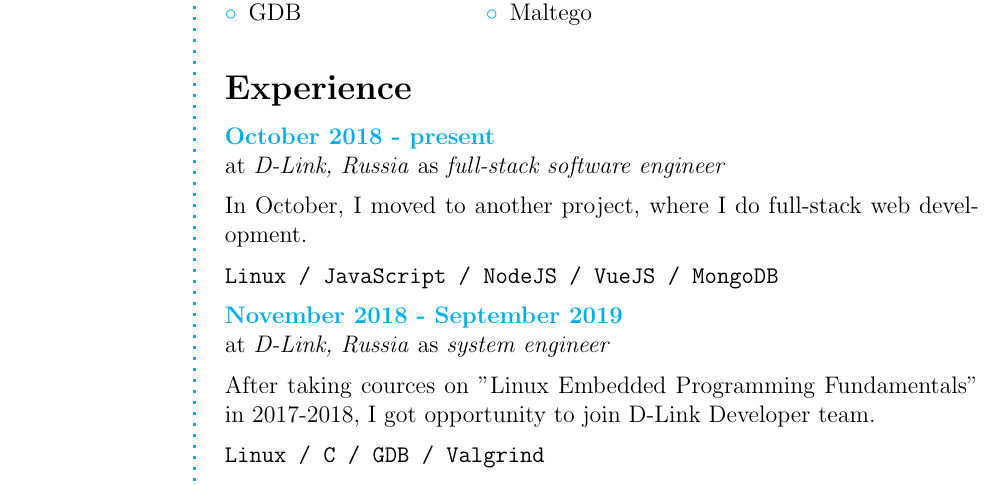
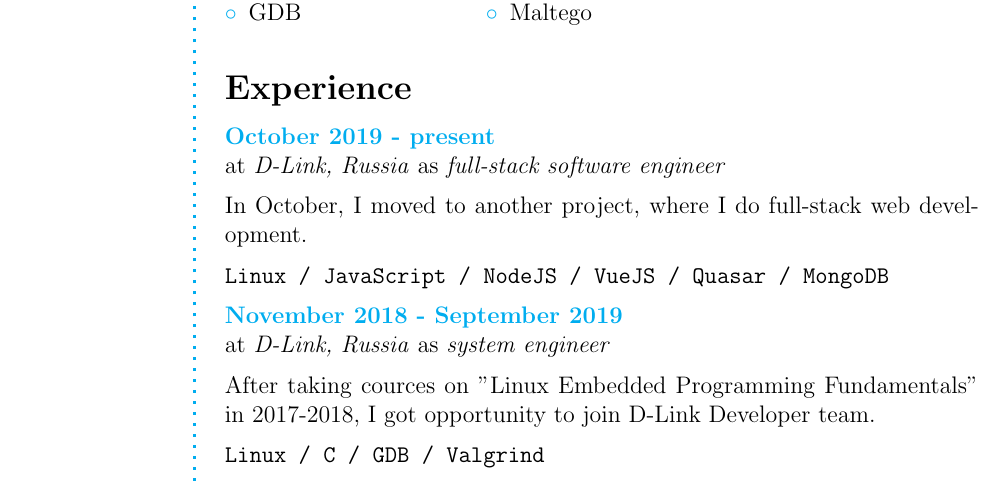
Before and after one commit to evilyach/cv, a LaTeX CV (cv.tex, which reads contents.tex): part of page 1 of 2, cut so that both start at the same text. Compiled offline with pdfLaTeX.

Commit message:
Fixed some typos

```diff
--- a/contents.tex
+++ b/contents.tex
@@ -110,7 +110,7 @@
 % Experience
 \CVSection{Experience}
 
-\CVItem{October 2018 - present} \\
+\CVItem{October 2019 - present} \\
 at \textit{D-Link, Russia}
 as \textit{full-stack software engineer}
 \SmallSep
@@ -118,7 +118,7 @@
 In October, I moved to another project, where I do full-stack web development.
 \SmallSep
 
-\texttt{Linux / JavaScript / NodeJS / VueJS / MongoDB}
+\texttt{Linux / JavaScript / NodeJS / VueJS / Quasar / MongoDB}
 \SmallSep
 
 \CVItem{November 2018 - September 2019} \\
```
Also changed, not shown: cv.pdf.
